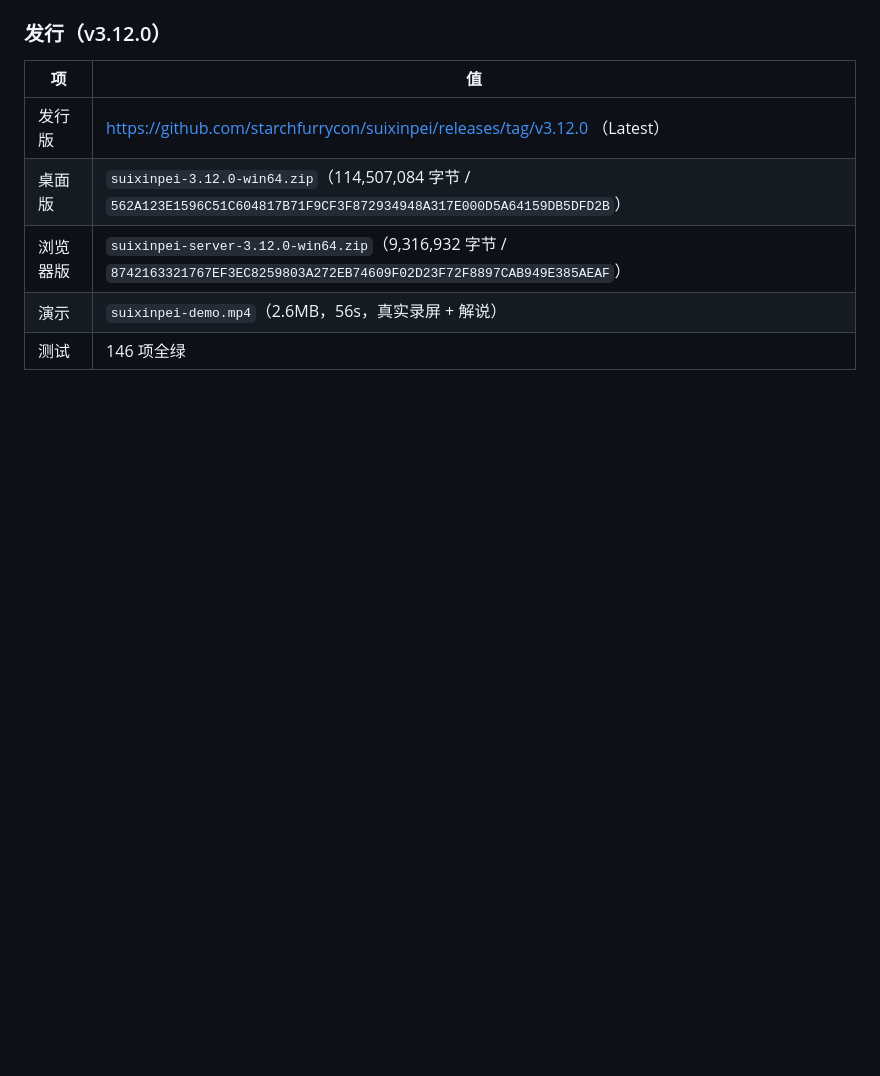
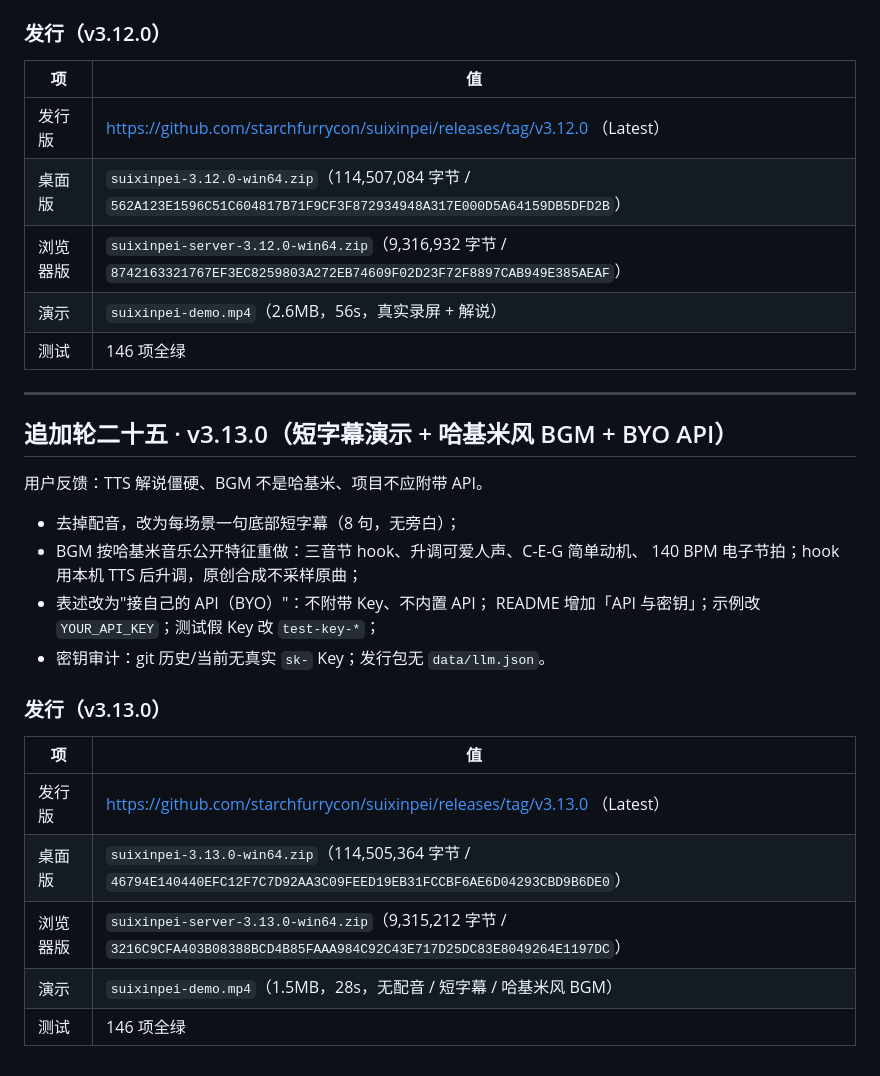
Before and after one commit to starchfurrycon/endfield-team-sim, a Markdown page: docs/03-进展.md, the part around the change. GitHub-like rendering; blank space fills up the shorter version.

```diff
--- a/docs/03-进展.md
+++ b/docs/03-进展.md
@@ -1138,3 +1138,26 @@ LLM 自检→清空），中文 TTS 解说 + 原创合成"哈基米风" BGM；
 | 浏览器版 | `suixinpei-server-3.12.0-win64.zip`（9,316,932 字节 / `8742163321767EF3EC8259803A272EB74609F02D23F72F8897CAB949E385AEAF`） |
 | 演示 | `suixinpei-demo.mp4`（2.6MB，56s，真实录屏 + 解说） |
 | 测试 | 146 项全绿 |
+
+---
+
+## 追加轮二十五 · v3.13.0（短字幕演示 + 哈基米风 BGM + BYO API）
+
+用户反馈：TTS 解说僵硬、BGM 不是哈基米、项目不应附带 API。
+
+- 去掉配音，改为每场景一句底部短字幕（8 句，无旁白）；
+- BGM 按哈基米音乐公开特征重做：三音节 hook、升调可爱人声、C-E-G 简单动机、
+  140 BPM 电子节拍；hook 用本机 TTS 后升调，原创合成不采样原曲；
+- 表述改为"接自己的 API（BYO）"：不附带 Key、不内置 API；
+  README 增加「API 与密钥」；示例改 `YOUR_API_KEY`；测试假 Key 改 `test-key-*`；
+- 密钥审计：git 历史/当前无真实 `sk-` Key；发行包无 `data/llm.json`。
+
+### 发行（v3.13.0）
+
+| 项 | 值 |
+|---|---|
+| 发行版 | https://github.com/starchfurrycon/suixinpei/releases/tag/v3.13.0 （Latest） |
+| 桌面版 | `suixinpei-3.13.0-win64.zip`（114,505,364 字节 / `46794E140440EFC12F7C7D92AA3C09FEED19EB31FCCBF6AE6D04293CBD9B6DE0`） |
+| 浏览器版 | `suixinpei-server-3.13.0-win64.zip`（9,315,212 字节 / `3216C9CFA403B08388BCD4B85FAAA984C92C43E717D25DC83E8049264E1197DC`） |
+| 演示 | `suixinpei-demo.mp4`（1.5MB，28s，无配音 / 短字幕 / 哈基米风 BGM） |
+| 测试 | 146 项全绿 |
```
Also changed, not shown: MEMORY.md (+5 -4 lines), docs/04-验收报告.md (+18 -0 lines).
